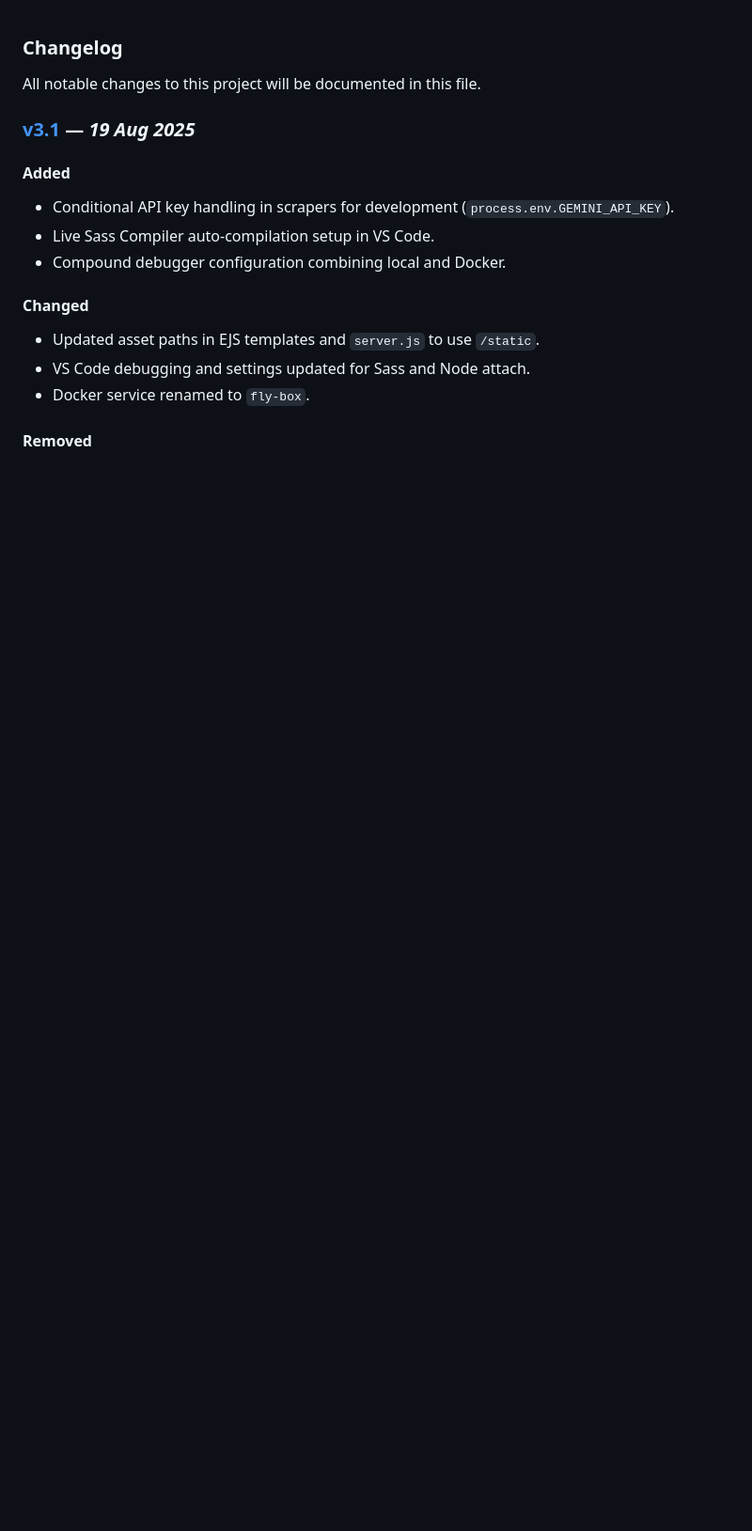
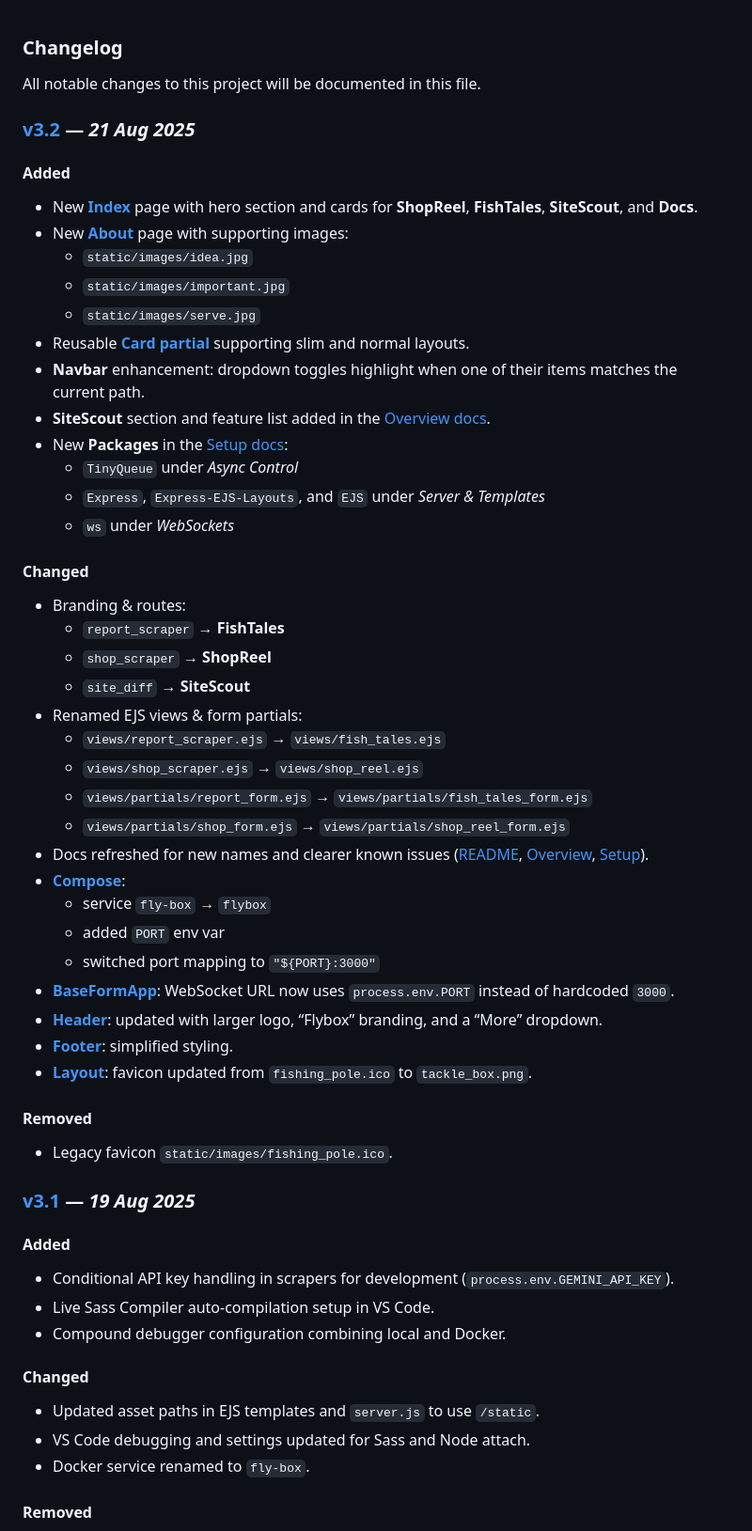
Before and after one commit to zanemyers/Flybox, a Markdown page: docs/CHANGELOG.md, the part around the change. Shown: that part at 94% size. GitHub-like rendering; blank space fills up the shorter version.

Commit message:
Update Changelog

```diff
--- a/docs/CHANGELOG.md
+++ b/docs/CHANGELOG.md
@@ -1,6 +1,47 @@
 ### Changelog
 
 All notable changes to this project will be documented in this file.
+
+### [v3.2](https://github.com/zanemyers/RescueRiver/compare/v3.1..HEAD) — _21 Aug 2025_
+
+#### **Added**
+- New [**Index**](../views/index.ejs) page with hero section and cards for **ShopReel**, **FishTales**, **SiteScout**, and **Docs**.
+- New [**About**](../views/about.ejs) page with supporting images:
+    - `static/images/idea.jpg`
+    - `static/images/important.jpg`
+    - `static/images/serve.jpg`
+- Reusable [**Card partial**](../views/partials/card.ejs) supporting slim and normal layouts.
+- **Navbar** enhancement: dropdown toggles highlight when one of their items matches the current path.
+- **SiteScout** section and feature list added in the [Overview docs](./overview.md).
+- New **Packages** in the [Setup docs](./setup.md):
+    - `TinyQueue` under *Async Control*
+    - `Express`, `Express-EJS-Layouts`, and `EJS` under *Server & Templates*
+    - `ws` under *WebSockets*
+
+#### **Changed**
+- Branding & routes:
+    - `report_scraper` → **FishTales**
+    - `shop_scraper` → **ShopReel**
+    - `site_diff` → **SiteScout**
+- Renamed EJS views & form partials:
+    - `views/report_scraper.ejs` → `views/fish_tales.ejs`
+    - `views/shop_scraper.ejs` → `views/shop_reel.ejs`
+    - `views/partials/report_form.ejs` → `views/partials/fish_tales_form.ejs`
+    - `views/partials/shop_form.ejs` → `views/partials/shop_reel_form.ejs`
+- Docs refreshed for new names and clearer known issues ([README](../README.md), [Overview](./overview.md), [Setup](./setup.md)).
+- [**Compose**](../compose.yaml):
+    - service `fly-box` → `flybox`
+    - added `PORT` env var
+    - switched port mapping to `"${PORT}:3000"`
+- [**BaseFormApp**](../static/js/baseFormApp.js): WebSocket URL now uses `process.env.PORT` instead of hardcoded `3000`.
+- [**Header**](../views/partials/header.ejs): updated with larger logo, “Flybox” branding, and a “More” dropdown.
+- [**Footer**](../views/partials/footer.ejs): simplified styling.
+- [**Layout**](../views/layouts/base.ejs): favicon updated from `fishing_pole.ico` to `tackle_box.png`.
+
+#### **Removed**
+- Legacy favicon `static/images/fishing_pole.ico`.
+
+
 
 ### [v3.1](https://github.com/zanemyers/RescueRiver/compare/v3.0..v3.1) — _19 Aug 2025_
 
```
